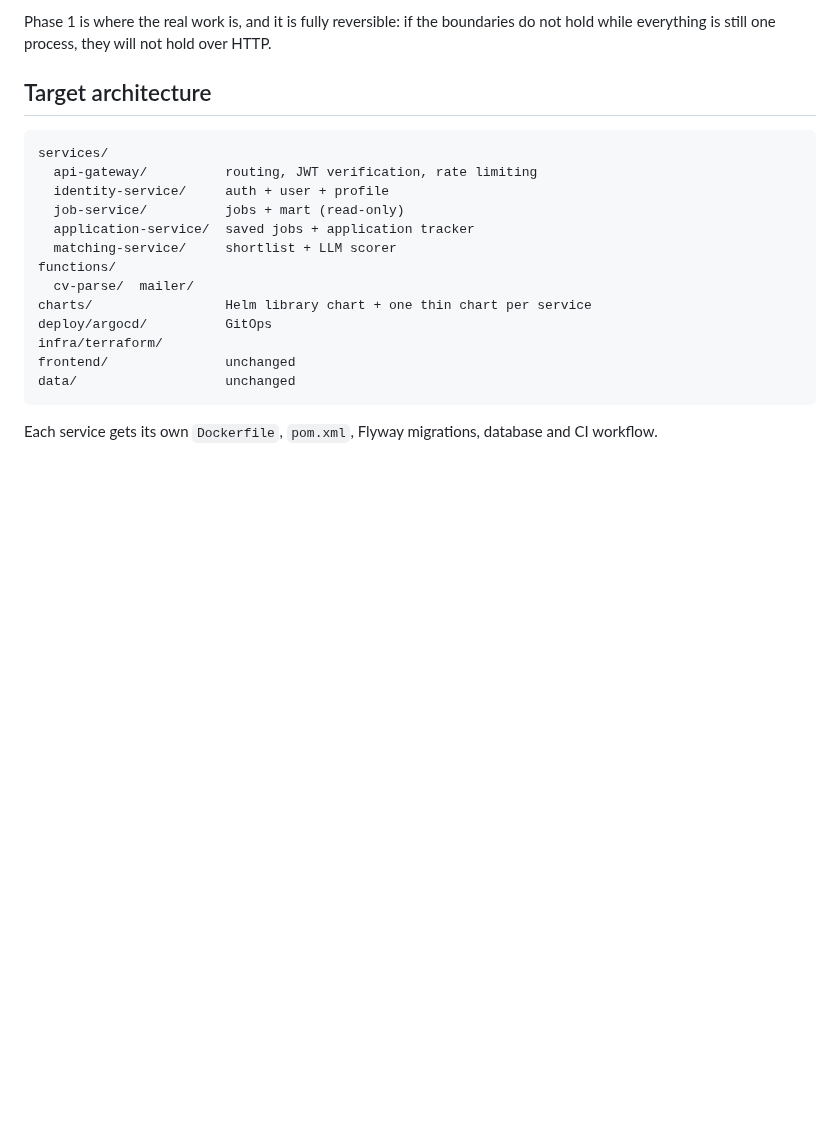
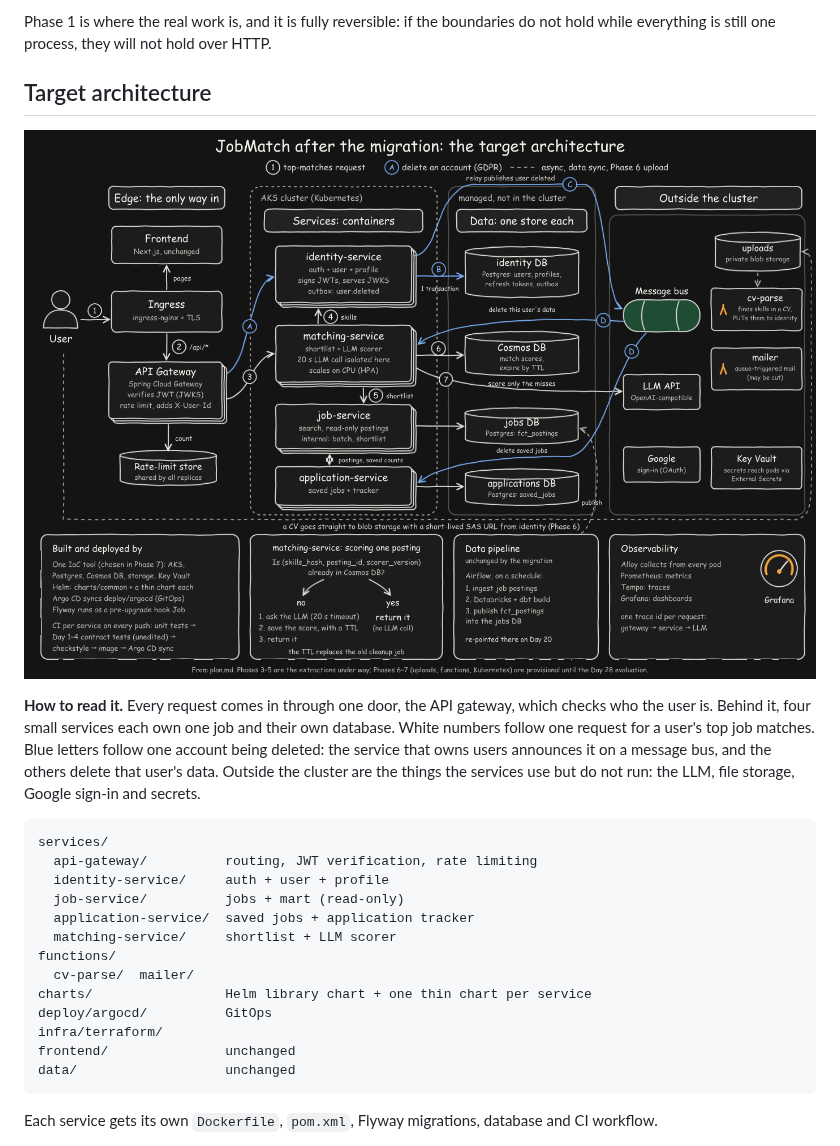
Before and after one commit to Yusuprozimemet/jobmatch-microservices, a Markdown page: README.md, the part around the change. Drawn GitHub-style; pictures changed too: docs/target-architecture.png (added); blank space fills up the shorter version.

Commit message:
Docs: show the target architecture drawing in the README
Adds docs/target-architecture.svg and its PNG render, and shows the PNG
at the top of the README's Target architecture section with a short
plain-language reading: one way in through the gateway, four services
with a store each, the top-matches request (1-7) and the account
deletion (A-D), and what sits outside the cluster.

Second half of the split from #142: both drawings together were over
the 400-line gate.

Co-Authored-By: Claude Opus 5.5 <noreply@anthropic.com>

````diff
--- a/README.md
+++ b/README.md
@@ -161,6 +161,15 @@ Phase 1 is where the real work is, and it is fully reversible: if the boundaries
 while everything is still one process, they will not hold over HTTP.
 
 ## Target architecture
+
+![JobMatch after the migration: the target architecture](docs/target-architecture.png)
+
+**How to read it.** Every request comes in through one door, the API gateway, which checks who
+the user is. Behind it, four small services each own one job and their own database. White
+numbers follow one request for a user's top job matches. Blue letters follow one account being
+deleted: the service that owns users announces it on a message bus, and the others delete that
+user's data. Outside the cluster are the things the services use but do not run: the LLM, file
+storage, Google sign-in and secrets.
 
 ```
 services/
````
Also changed, not shown: 1 other file.
